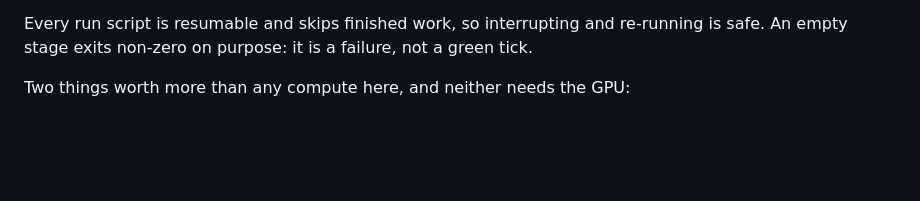
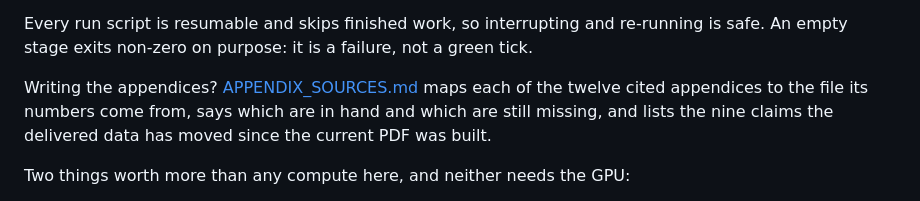
Before and after one commit to Uninterpretable-Evolving-Blackbox/Me_and_Du_san_s_dirty_little_secret, a Markdown page: README.md, the part around the change. Drawn GitHub-style; blank space fills up the shorter version.

Commit message:
Point at APPENDIX_SOURCES.md from the agent section
Co-Authored-By: Claude Opus 5 <noreply@anthropic.com>

```diff
--- a/README.md
+++ b/README.md
@@ -39,6 +39,10 @@ train models for a day or more and their results are already in hand.
 
 Every run script is resumable and skips finished work, so interrupting and re-running is safe.
 An empty stage exits non-zero on purpose: it is a failure, not a green tick.
+
+Writing the appendices? [APPENDIX_SOURCES.md](APPENDIX_SOURCES.md) maps each of the twelve cited
+appendices to the file its numbers come from, says which are in hand and which are still missing,
+and lists the nine claims the delivered data has moved since the current PDF was built.
 
 Two things worth more than any compute here, and neither needs the GPU:
 
```
